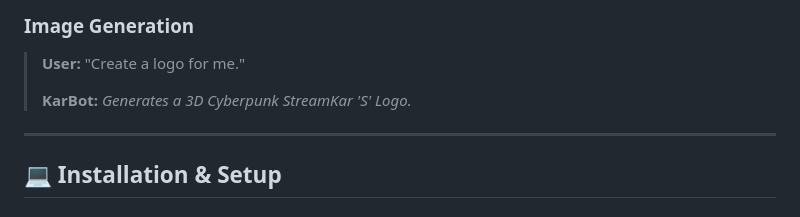
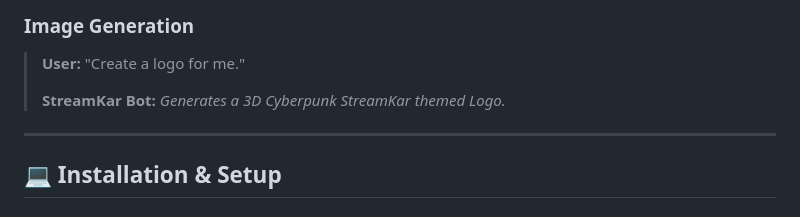
Before and after one commit to superuser303/streamkar-bot, a Markdown page: README.md, the part around one of its changes. Drawn GitHub-style.

```diff
--- a/README.md
+++ b/README.md
@@ -47,7 +47,7 @@
 ### Image Generation
 > **User:** "Create a logo for me."
 >
-> **KarBot:** *Generates a 3D Cyberpunk StreamKar 'S' Logo.*
+> **StreamKar Bot:** *Generates a 3D Cyberpunk StreamKar themed Logo.*
 
 ---
 
```
Also changed, not shown: other parts of README.md (+6 -6 lines).
